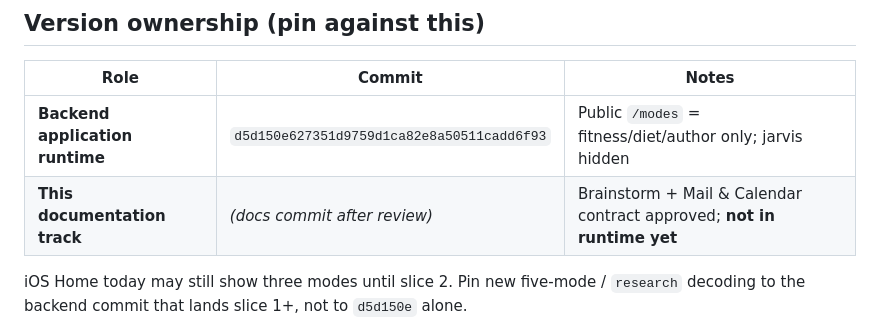
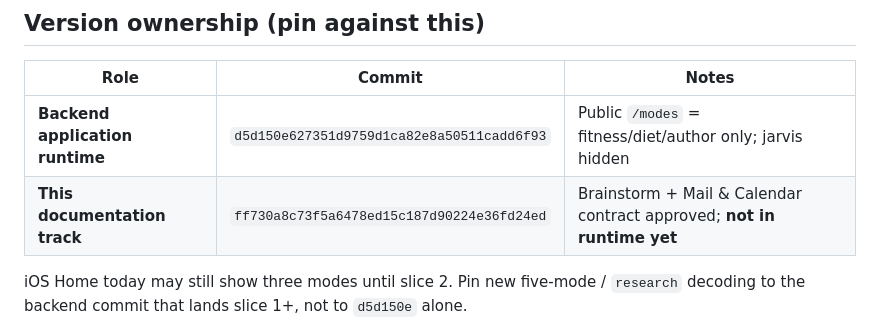
Before and after one commit to jackputney/lifesight-backend, a Markdown page: docs/V2_IOS_CONTRACT_NOTE.md, the part around the change. Drawn GitHub-style.

```diff
--- a/docs/V2_IOS_CONTRACT_NOTE.md
+++ b/docs/V2_IOS_CONTRACT_NOTE.md
@@ -5,7 +5,7 @@
 | Role | Commit | Notes |
 |------|--------|--------|
 | **Backend application runtime** | `d5d150e627351d9759d1ca82e8a50511cadd6f93` | Public `/modes` = fitness/diet/author only; jarvis hidden |
-| **This documentation track** | *(docs commit after review)* | Brainstorm + Mail & Calendar contract approved; **not in runtime yet** |
+| **This documentation track** | `ff730a8c73f5a6478ed15c187d90224e36fd24ed` | Brainstorm + Mail & Calendar contract approved; **not in runtime yet** |
 
 iOS Home today may still show three modes until slice 2. Pin new five-mode /
 `research` decoding to the backend commit that lands slice 1+, not to
```
Also changed, not shown: docs/V2_BRAINSTORM_MAIL_CALENDAR_CONTRACT.md (+4 -3 lines).
